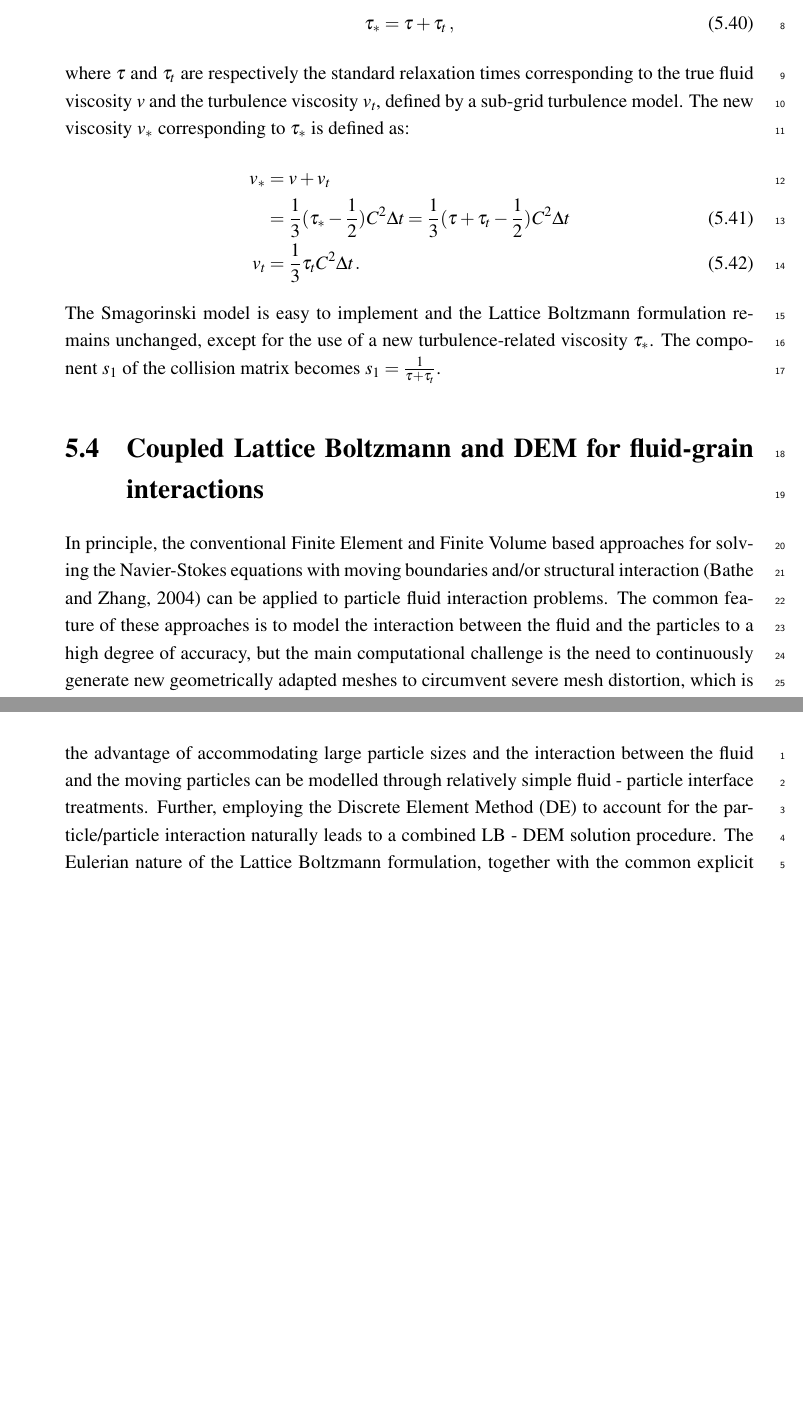
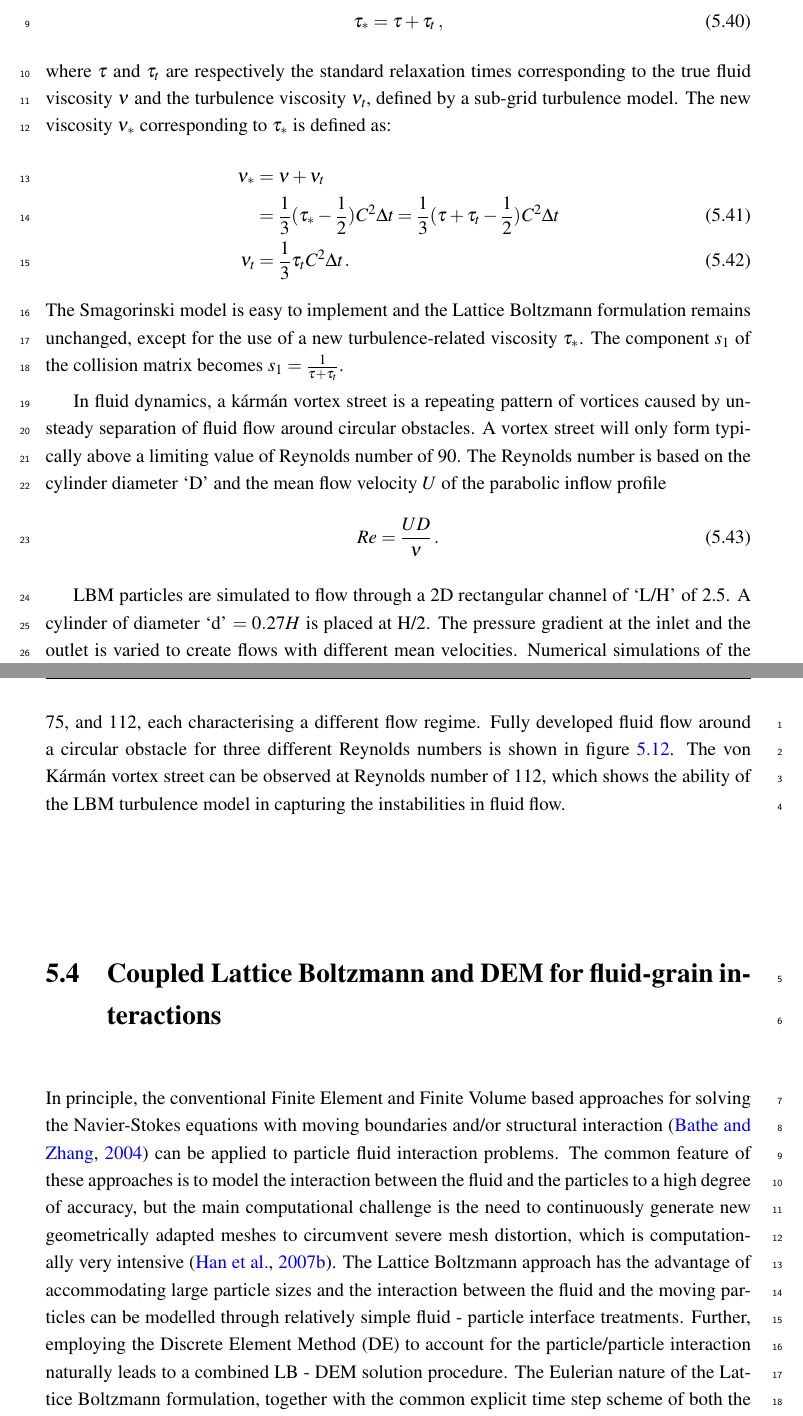
Before and after one commit to kks32/phd-thesis, a LaTeX thesis (thesis.tex, which reads Chapter5/chapter5.tex): two parts of pages 19 and 21 of 29 before the commit and two parts of pages 20 and 21 of 31 after it, joined at a grey line, cut so that both start at the same text, the shorter picture padded with empty space. Compiled offline with pdfLaTeX.

Commit message:
Turbulence

```diff
--- a/Chapter5/chapter5.tex
+++ b/Chapter5/chapter5.tex
@@ -865,17 +868,17 @@ relaxation time $\tau_{*}$ is written as
 %
 \noindent where $\tau$ and $\tau_{t}$ are respectively the standard relaxation
 times
-corresponding to the true fluid viscosity \textit{v} and the turbulence
-viscosity $\mathit{v}_{\mathit{t}}$, defined by a sub-grid turbulence model.
-The new viscosity $\mathit{v}_{*}$ corresponding to $\tau_{*}$ is defined as:
+corresponding to the true fluid viscosity $\nu$ and the turbulence
+viscosity $\nu_{\mathit{t}}$, defined by a sub-grid turbulence model.
+The new viscosity $\nu_{*}$ corresponding to $\tau_{*}$ is defined as:
 %
 \begin{align}
-\mathit{v}_{*} &
-=\mathit{v}+\mathit{v}_{\mathit{t}} \nonumber \\
+\nu_{*} &
+=\nu+\nu_{\mathit{t}} \nonumber \\
 	& =\frac{1}{3}(\tau_{*}-\frac{1}{2})
 \mathit{C}^{2} \Delta \mathit{t}
 =\frac{1}{3}(\tau+\tau_{t}-\frac{1}{2})\mathit{C}^{2} \Delta \mathit{t}  \\
-\mathit{v}_{\mathit{t}} & =\frac{1}{3}\tau_{\mathit{t}}\mathit{C}^{2} \Delta
+\nu_{\mathit{t}} & =\frac{1}{3}\tau_{\mathit{t}}\mathit{C}^{2} \Delta
 \textit{t} \,.
 \end{align}
 %
@@ -884,13 +887,35 @@ formulation remains unchanged, except for the use of a new turbulence-related
 viscosity $\tau_{*}$. The component $s_1$ of the collision matrix becomes $s_1
 = \frac{1}{\tau+\tau_t}$.
 
+In fluid dynamics, a k\'{a}rm\'{a}n vortex street is a repeating pattern of
+vortices caused by unsteady separation of fluid flow around circular obstacles.
+A vortex street will only form typically above a limiting value of Reynolds
+number of 90. The Reynolds number is based on the cylinder diameter `D' and the
+mean flow velocity $U$ of the parabolic inflow profile
+%
+\begin{equation}
+\label{eq:reynolds}
+Re=\frac{UD}{\nu}\,.
+\end{equation}
+
+LBM particles are simulated to flow through a 2D rectangular channel of `L/H'
+of 2.5. A cylinder of diameter `d' $=0.27H$ is placed at H/2. The pressure
+gradient at the inlet and the outlet is varied to create flows with different
+mean velocities. Numerical simulations of the vortex shedding behind a circular
+obstacle is carried out at three different Reynolds number 55, 75, and 112,
+each characterising a different flow regime. Fully developed fluid flow around
+a circular obstacle for three different Reynolds numbers is shown
+in~\cref{fig:karman}. The von K\'{a}rm\'{a}n vortex street can be observed at
+Reynolds number of 112, which shows the ability of the LBM turbulence model in
+capturing the instabilities in fluid flow.
+%
 \begin{figure}[htbp]
-\centering
-\includegraphics[width=0.95\textwidth]{karman}
-\caption{K\'{a}rm\'{a}n vortex street}
-\label{fig:karman}
+	\centering
+	\includegraphics[width=0.95\textwidth]{karman}
+	\caption{K\'{a}rm\'{a}n vortex street}
+	\label{fig:karman}
 \end{figure}
-
+%TODO: Re-112.5 => 0.1412
 %************************************************************************* %
 
 \section[Coupled LBM -- DEM for fluid--grain interactions]{Coupled Lattice
--- a/thesis.tex
+++ b/thesis.tex
@@ -1,7 +1,7 @@
 % ******************************* PhD Thesis Template **************************
 % Please have a look at the README.md file for info on how to use the template
 
-\documentclass[a4paper,11pt,times,authoryear,chapter,draftmode,print]
+\documentclass[a4paper,11pt,times,authoryear,chapter,draftmode]
 													{Classes/PhDThesisPSnPDF}
 
 % ********************************** Preamble **********************************
```
Also changed, not shown: Chapter5/figs/raster/Poiseuille.pdf, thesis.pdf, Chapter5/chapter5.tex (14 more changed lines).
